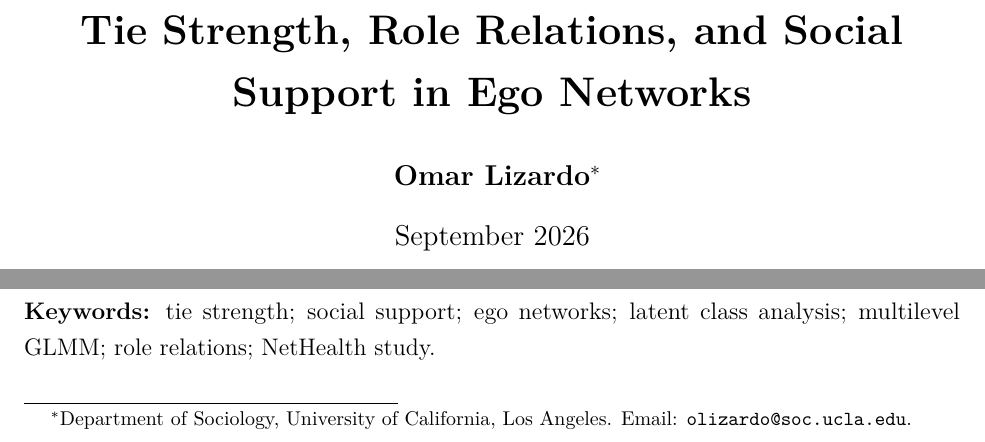
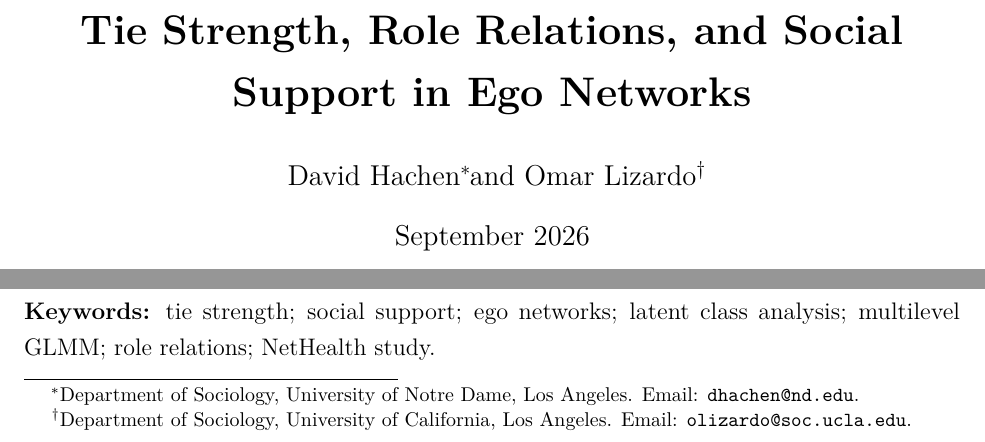
Before and after one commit to olizardo/tie-strength-and-support-NetHealth, a LaTeX paper (manuscript.tex): two parts of page 1 of 16, joined at a grey line, cut so that both start at the same text. Compiled offline with pdfLaTeX.

Commit message:
Update on Overleaf.

```diff
--- a/manuscript.tex
+++ b/manuscript.tex
@@ -31,7 +31,7 @@
 
 \title{\textbf{Tie Strength, Role Relations, and Social Support in Ego Networks}}
 \author{
-  \textbf{Omar Lizardo}\thanks{Department of Sociology, University of California, Los Angeles. Email: \texttt{olizardo@soc.ucla.edu}.}
+  David Hachen\thanks{Department of Sociology, University of Notre Dame, Los Angeles. Email: \texttt{dhachen@nd.edu}.} and Omar Lizardo\thanks{Department of Sociology, University of California, Los Angeles. Email: \texttt{olizardo@soc.ucla.edu}.}
 }
 \date{September 2026}
 
```
